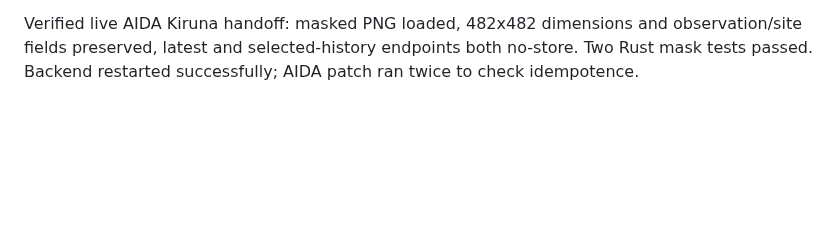
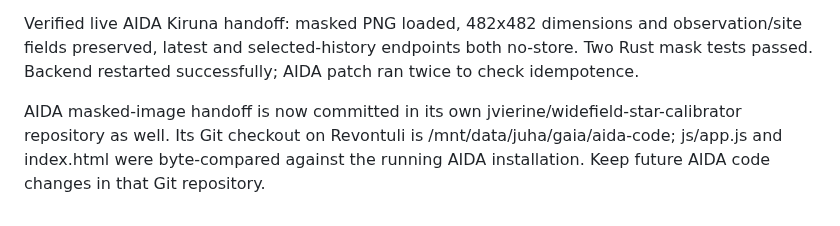
Before and after one commit to jvierine/gaia, a Markdown page: deploy/HANDOFF.md, the part around the change. Rendered like a GitHub page; blank space fills up the shorter version.

Commit message:
Record AIDA repository synchronization

```diff
--- a/deploy/HANDOFF.md
+++ b/deploy/HANDOFF.md
@@ -677,3 +677,5 @@ legacy mixed public URLs returned 403. No Google client changes were needed.
 AIDA latest and selected-history imports request ?calibration=true from GAIA image endpoints. Rust paints outside crop and inside enabled obstruction polygons black using the same conservative pixel-coverage rule as globe projection, keeping full original dimensions and coordinates. PNG avoids JPEG bleeding into black pixels. Metadata headers remain unchanged, originals are untouched, and no-store ensures mask edits apply on reopening. Disabled masks are ignored but crop remains active, matching projection. Standalone AIDA files are an existing non-Git installation; the narrowly scoped/idempotent deployment patch is tracked in GAIA at deploy/aida-calibration-mask.cjs and applied on Revontuli to /home/j/src/widefield-star-calibrator. The patch also updates the app.js cache version. Code changes are made on Revontuli and delivered via Git.
 
 Verified live AIDA Kiruna handoff: masked PNG loaded, 482x482 dimensions and observation/site fields preserved, latest and selected-history endpoints both no-store. Two Rust mask tests passed. Backend restarted successfully; AIDA patch ran twice to check idempotence.
+
+AIDA masked-image handoff is now committed in its own jvierine/widefield-star-calibrator repository as well. Its Git checkout on Revontuli is /mnt/data/juha/gaia/aida-code; js/app.js and index.html were byte-compared against the running AIDA installation. Keep future AIDA code changes in that Git repository.
```
